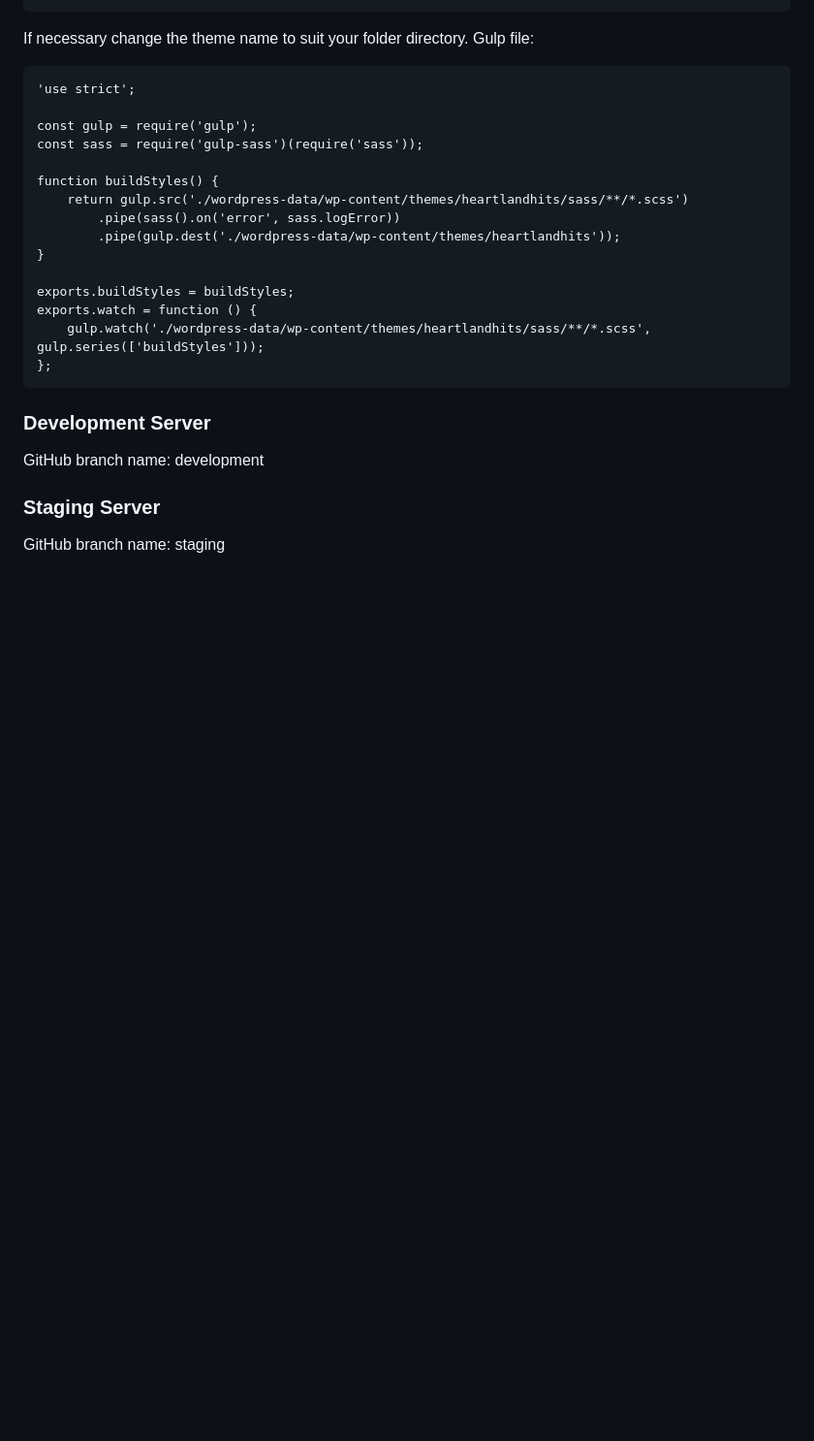
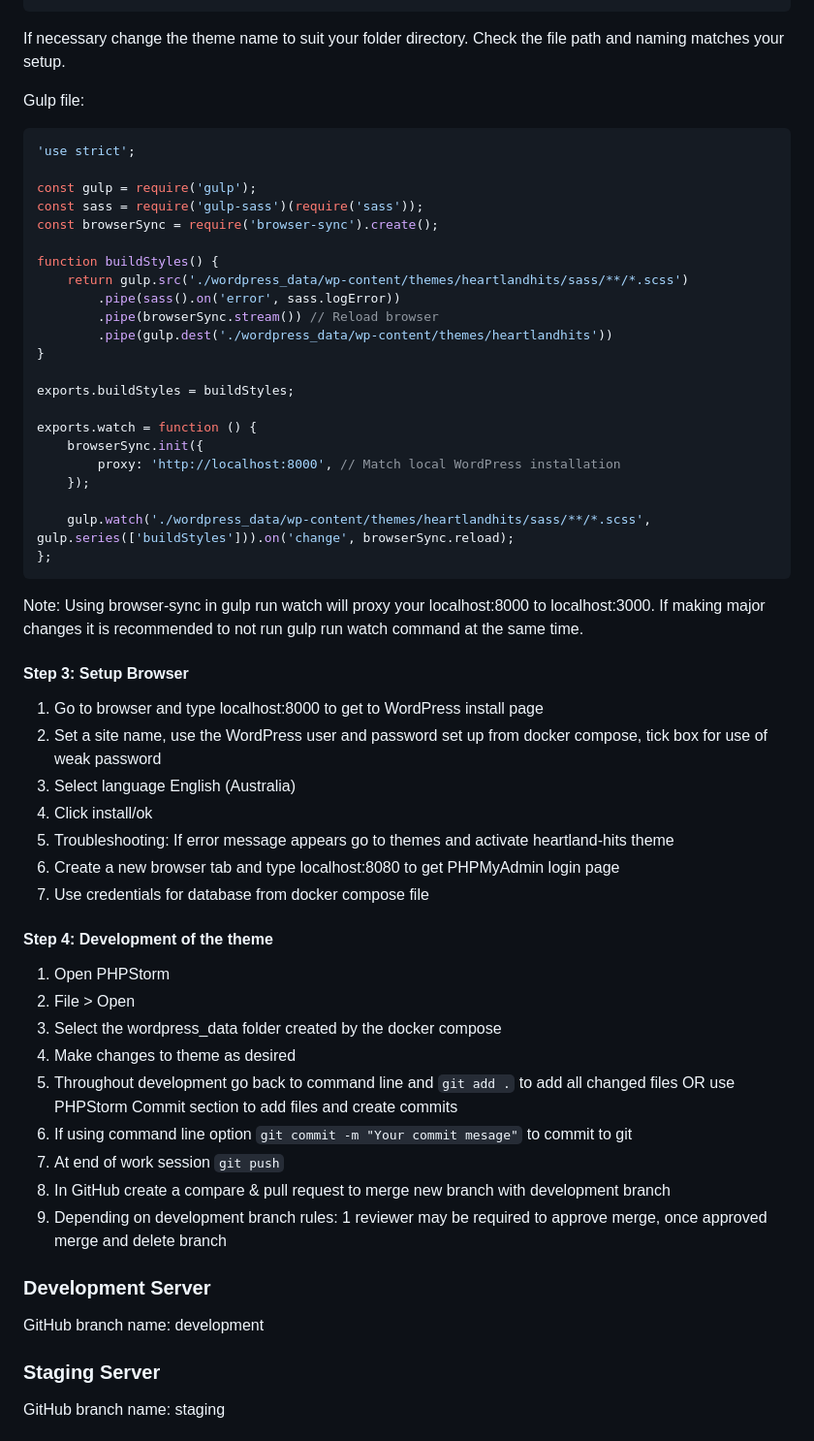
Before and after one commit to cp3402-students/cp3402-2023-a2-team04, a Markdown page: deployment.md, the part around one of its changes. Shown at 97% size. Drawn GitHub-style; blank space fills up the shorter version.

````diff
--- a/deployment.md
+++ b/deployment.md
@@ -225,27 +190,62 @@ Package.json file
   "main": "index.js"
 }
 ```
-If necessary change the theme name to suit your folder directory.
+
+If necessary change the theme name to suit your folder directory. Check the file path and naming matches your setup.
+
 Gulp file:
-```
+
+```js
 'use strict';
 
 const gulp = require('gulp');
 const sass = require('gulp-sass')(require('sass'));
+const browserSync = require('browser-sync').create();
 
 function buildStyles() {
-    return gulp.src('./wordpress-data/wp-content/themes/heartlandhits/sass/**/*.scss')
+    return gulp.src('./wordpress_data/wp-content/themes/heartlandhits/sass/**/*.scss')
         .pipe(sass().on('error', sass.logError))
-        .pipe(gulp.dest('./wordpress-data/wp-content/themes/heartlandhits'));
+        .pipe(browserSync.stream()) // Reload browser
+        .pipe(gulp.dest('./wordpress_data/wp-content/themes/heartlandhits'))
 }
 
 exports.buildStyles = buildStyles;
+
 exports.watch = function () {
-    gulp.watch('./wordpress-data/wp-content/themes/heartlandhits/sass/**/*.scss', gulp.series(['buildStyles']));
+    browserSync.init({
+        proxy: 'http://localhost:8000', // Match local WordPress installation
+    });
+
+    gulp.watch('./wordpress_data/wp-content/themes/heartlandhits/sass/**/*.scss', gulp.series(['buildStyles'])).on('change', browserSync.reload);
 };
 ```
 
+Note: Using browser-sync in gulp run watch will proxy your localhost:8000 to localhost:3000. If making major changes it
+is recommended to not run gulp run watch command at the same time.
 
+#### Step 3: Setup Browser
+
+1. Go to browser and type localhost:8000 to get to WordPress install page
+2. Set a site name, use the WordPress user and password set up from docker compose, tick box for use of weak password
+3. Select language English (Australia)
+4. Click install/ok
+5. Troubleshooting: If error message appears go to themes and activate heartland-hits theme
+6. Create a new browser tab and type localhost:8080 to get PHPMyAdmin login page
+7. Use credentials for database from docker compose file
+
+#### Step 4: Development of the theme
+
+1. Open PHPStorm
+2. File > Open
+3. Select the wordpress_data folder created by the docker compose
+4. Make changes to theme as desired
+5. Throughout development go back to command line and `git add .` to add all changed files OR use PHPStorm Commit
+   section to add files and create commits
+6. If using command line option `git commit -m "Your commit mesage"` to commit to git
+7. At end of work session `git push`
+8. In GitHub create a compare & pull request to merge new branch with development branch
+9. Depending on development branch rules: 1 reviewer may be required to approve merge, once approved merge and delete
+   branch
 
 ### Development Server
 
````
Also changed, not shown: other parts of deployment.md (+19 -54 lines).
